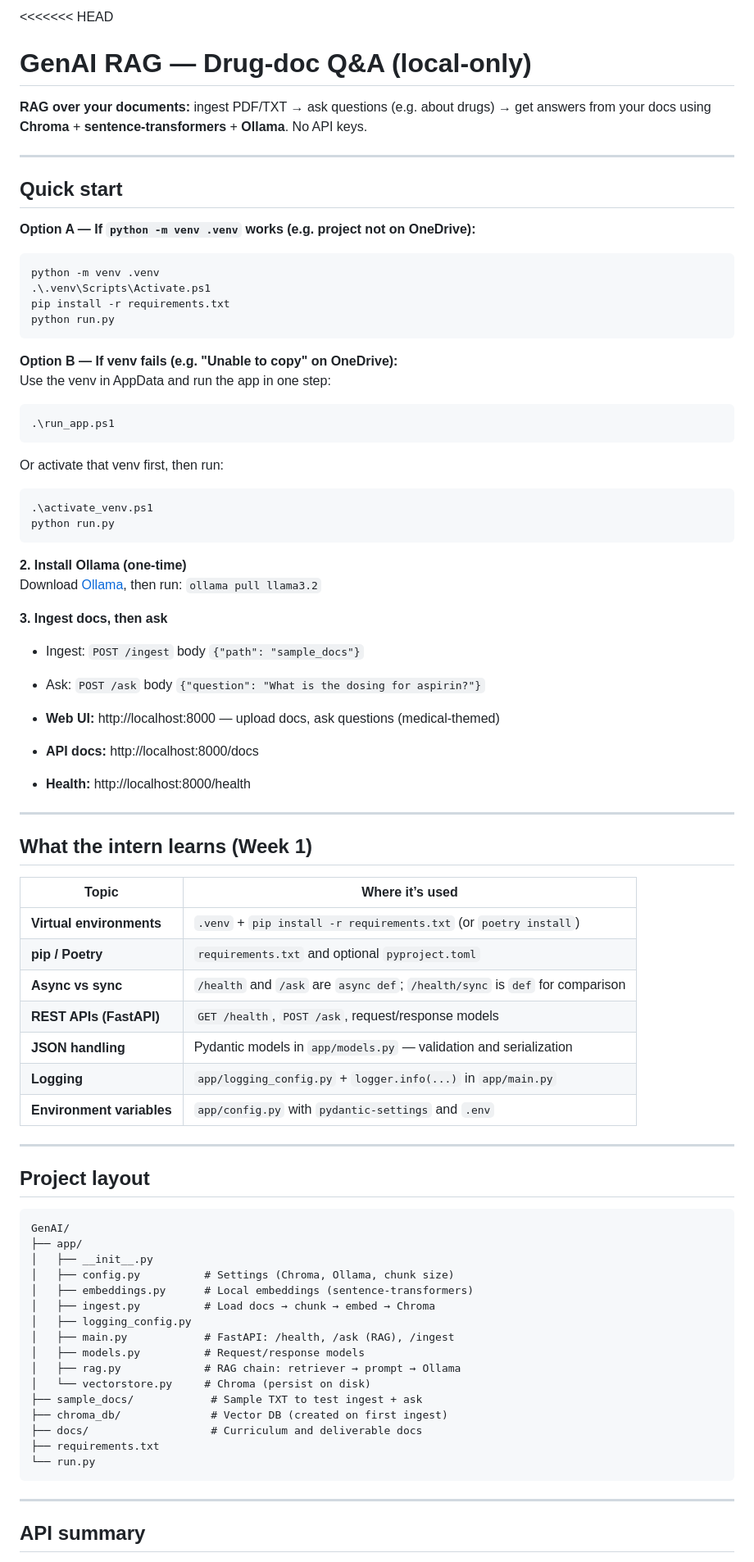
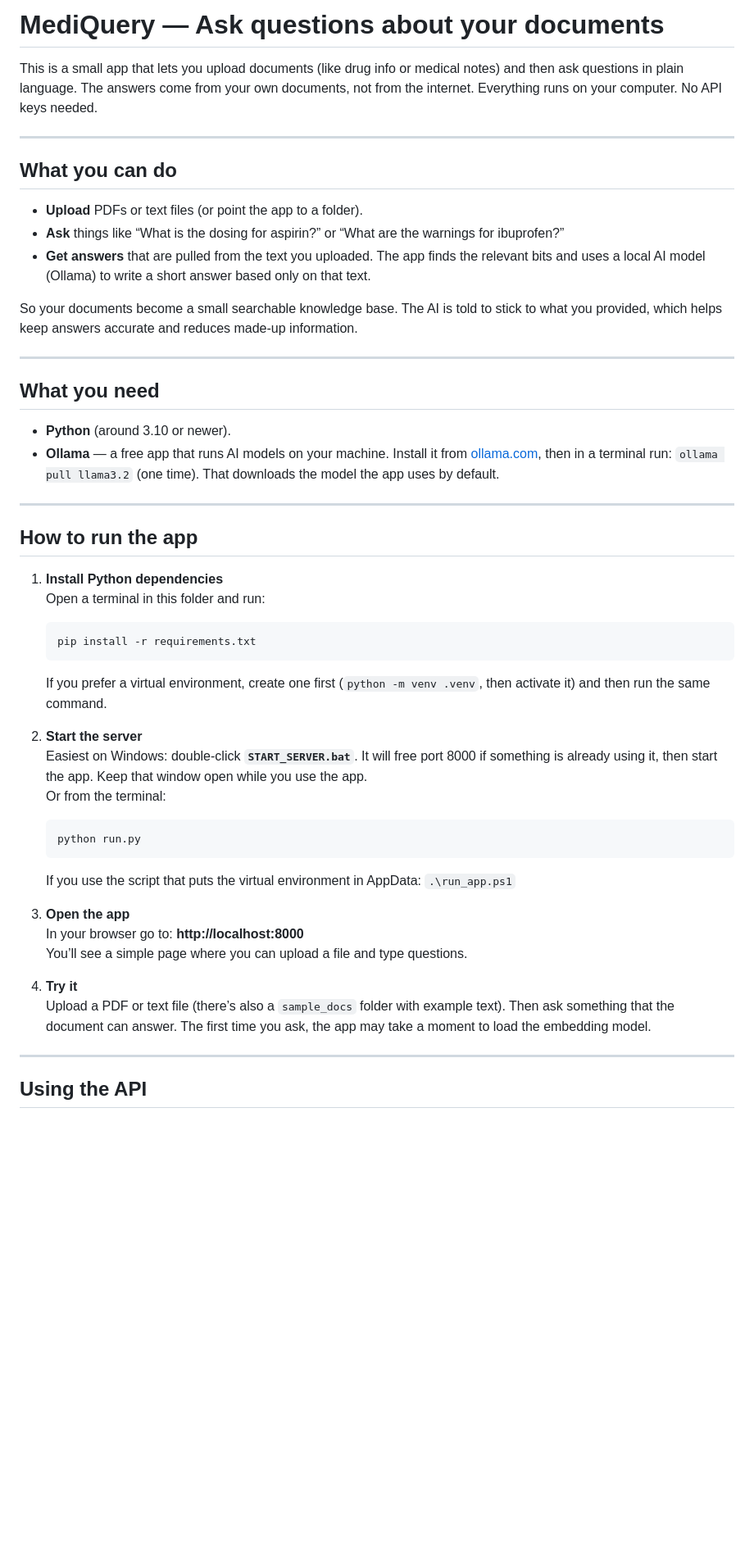
Before and after one commit to chandini-creator/RAG_Intern_POC, a Markdown page: README.md, the part around one of its changes. Shown at 82% size. Rendered like a GitHub page; blank space fills up the shorter version.

Commit message:
Update README to be human-written and understandable
Co-authored-by: Cursor <cursoragent@cursor.com>

````diff
--- a/README.md
+++ b/README.md
@@ -1,84 +1,51 @@
-<<<<<<< HEAD
-# GenAI RAG — Drug-doc Q&A (local-only)
+# MediQuery — Ask questions about your documents
 
-**RAG over your documents:** ingest PDF/TXT → ask questions (e.g. about drugs) → get answers from your docs using **Chroma** + **sentence-transformers** + **Ollama**. No API keys.
+This is a small app that lets you upload documents (like drug info or medical notes) and then ask questions in plain language. The answers come from your own documents, not from the internet. Everything runs on your computer. No API keys needed.
 
 ---
 
-## Quick start
+## What you can do
 
-**Option A — If `python -m venv .venv` works (e.g. project not on OneDrive):**
+- **Upload** PDFs or text files (or point the app to a folder).
+- **Ask** things like “What is the dosing for aspirin?” or “What are the warnings for ibuprofen?”
+- **Get answers** that are pulled from the text you uploaded. The app finds the relevant bits and uses a local AI model (Ollama) to write a short answer based only on that text.
 
-```powershell
-python -m venv .venv
-.\.venv\Scripts\Activate.ps1
-pip install -r requirements.txt
-python run.py
-```
-
-**Option B — If venv fails (e.g. "Unable to copy" on OneDrive):**
-Use the venv in AppData and run the app in one step:
-
-```powershell
-.\run_app.ps1
-```
-
-Or activate that venv first, then run:
-
-```powershell
-.\activate_venv.ps1
-python run.py
-```
-
-**2. Install Ollama (one-time)**
-Download [Ollama](https://ollama.com), then run: `ollama pull llama3.2`
-
-**3. Ingest docs, then ask**
-- Ingest: `POST /ingest` body `{"path": "sample_docs"}`
-- Ask: `POST /ask` body `{"question": "What is the dosing for aspirin?"}`
-
-- **Web UI:** http://localhost:8000 — upload docs, ask questions (medical-themed)
-- **API docs:** http://localhost:8000/docs
-- **Health:** http://localhost:8000/health
+So your documents become a small searchable knowledge base. The AI is told to stick to what you provided, which helps keep answers accurate and reduces made-up information.
 
 ---
 
-## What the intern learns (Week 1)
+## What you need
 
-| Topic | Where it’s used |
-|--------|------------------|
-| **Virtual environments** | `.venv` + `pip install -r requirements.txt` (or `poetry install`) |
-| **pip / Poetry** | `requirements.txt` and optional `pyproject.toml` |
-| **Async vs sync** | `/health` and `/ask` are `async def`; `/health/sync` is `def` for comparison |
-| **REST APIs (FastAPI)** | `GET /health`, `POST /ask`, request/response models |
-| **JSON handling** | Pydantic models in `app/models.py` — validation and serialization |
-| **Logging** | `app/logging_config.py` + `logger.info(...)` in `app/main.py` |
-| **Environment variables** | `app/config.py` with `pydantic-settings` and `.env` |
+- **Python** (around 3.10 or newer).
+- **Ollama** — a free app that runs AI models on your machine. Install it from [ollama.com](https://ollama.com), then in a terminal run: `ollama pull llama3.2` (one time). That downloads the model the app uses by default.
 
 ---
 
-## Project layout
+## How to run the app
 
-```
-GenAI/
-├── app/
-│   ├── __init__.py
-│   ├── config.py          # Settings (Chroma, Ollama, chunk size)
-│   ├── embeddings.py      # Local embeddings (sentence-transformers)
-│   ├── ingest.py          # Load docs → chunk → embed → Chroma
-│   ├── logging_config.py
-│   ├── main.py            # FastAPI: /health, /ask (RAG), /ingest
-│   ├── models.py          # Request/response models
-│   ├── rag.py             # RAG chain: retriever → prompt → Ollama
-│   └── vectorstore.py     # Chroma (persist on disk)
-├── sample_docs/            # Sample TXT to test ingest + ask
-├── chroma_db/              # Vector DB (created on first ingest)
-├── docs/                   # Curriculum and deliverable docs
-├── requirements.txt
-└── run.py
-```
+1. **Install Python dependencies**
+   Open a terminal in this folder and run:
+   ```powershell
+   pip install -r requirements.txt
+   ```
+   If you prefer a virtual environment, create one first (`python -m venv .venv`, then activate it) and then run the same command.
+
+2. **Start the server**
+   Easiest on Windows: double-click **`START_SERVER.bat`**. It will free port 8000 if something is already using it, then start the app. Keep that window open while you use the app.
+   Or from the terminal:
+   ```powershell
+   python run.py
+   ```
+   If you use the script that puts the virtual environment in AppData: `.\run_app.ps1`
+
+3. **Open the app**
+   In your browser go to: **http://localhost:8000**
+   You’ll see a simple page where you can upload a file and type questions.
+
+4. **Try it**
+   Upload a PDF or text file (there’s also a `sample_docs` folder with example text). Then ask something that the document can answer. The first time you ask, the app may take a moment to load the embedding model.
 
 ---
 
-## API summary
+## Using the API
 
````
Also changed, not shown: other parts of README.md (+46 -12 lines), docs/CURRICULUM_MAPPING.md (deleted, +0 -252 lines).
